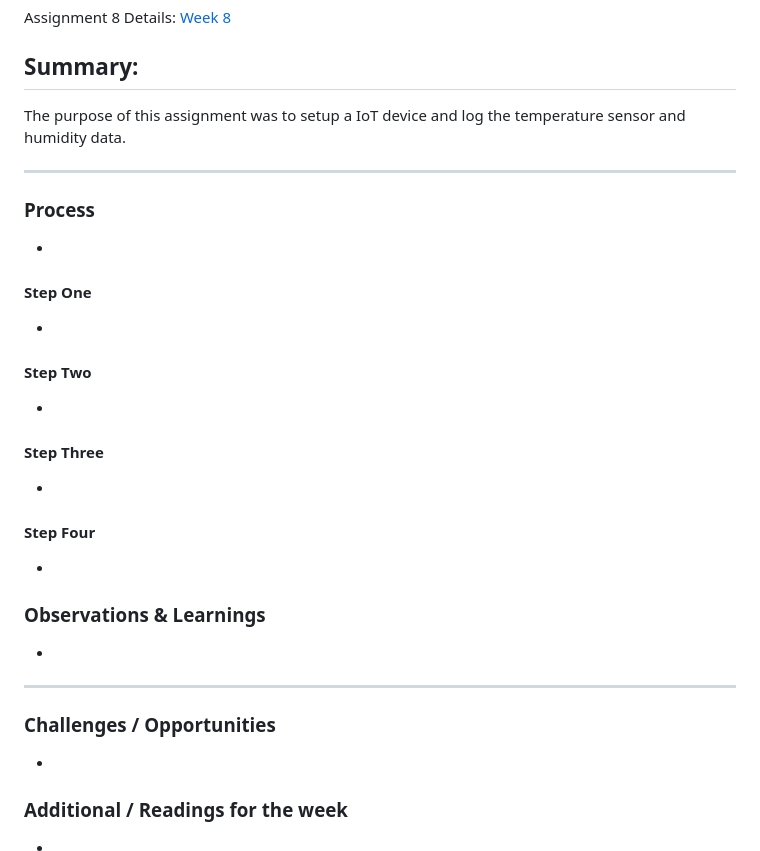
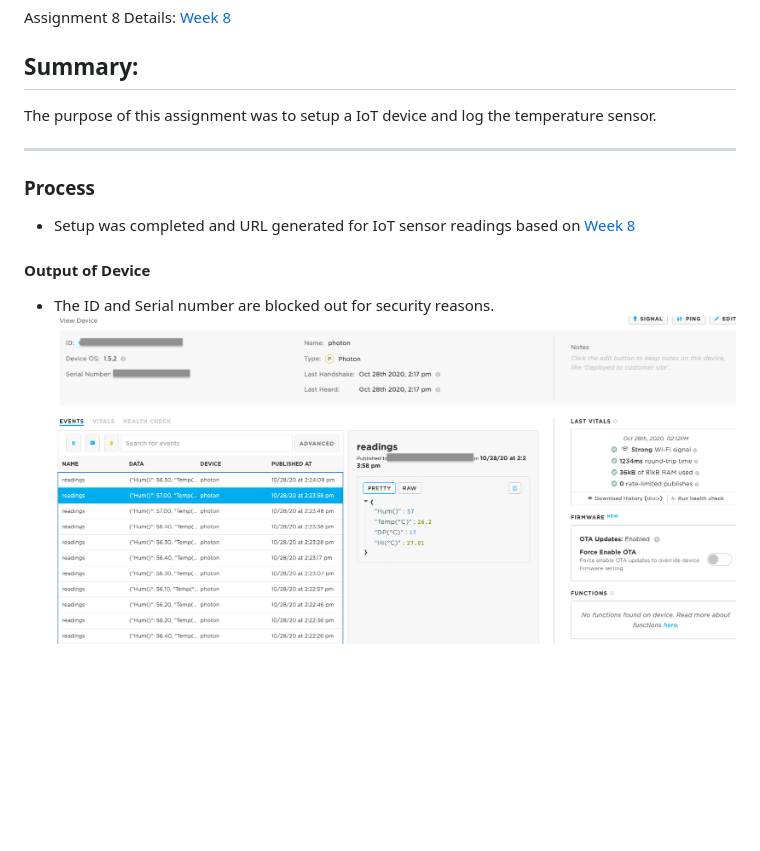
Before and after one commit to leeallennyc/data-structures-fall-2020, a Markdown page: week8/README.md, the part around the change. Rendered like a GitHub page; pictures changed too: week8/images/particle_board_readout.png (added); blank space fills up the shorter version.

Commit message:
update week8

```diff
--- a/week8/README.md
+++ b/week8/README.md
@@ -4,33 +4,14 @@
 Assignment 8 Details: [Week 8](https://github.com/leeallennyc/data-structures-fall-2020/blob/master/week8/week8_assignment.md)
 
 ## Summary:
-The purpose of this assignment was to setup a IoT device and log the temperature sensor and humidity data.
+The purpose of this assignment was to setup a IoT device and log the temperature sensor.
 
 ---
 
 ### Process
-*
+* Setup was completed and URL generated for IoT sensor readings based on [Week 8](https://github.com/leeallennyc/data-structures-fall-2020/blob/master/week8/week8_assignment.md)
 
 
-#### Step One
-*
-
-#### Step Two
-*
-
-
-#### Step Three
-*
-
-#### Step Four
-*
-
-### Observations & Learnings
-*
-
----
-### Challenges / Opportunities
-*
-
-### Additional / Readings for the week
-*
+#### Output of Device
+* The ID and Serial number are blocked out for security reasons.
+![](https://github.com/leeallennyc/data-structures-fall-2020/blob/master/week8/images/particle_board_readout.png?raw=true)
```
